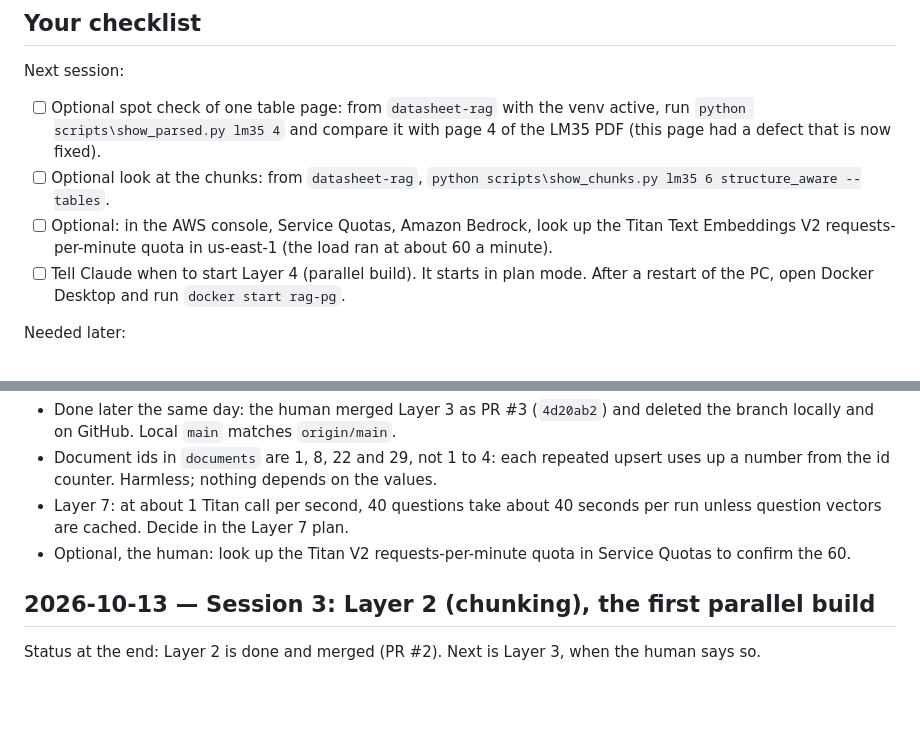
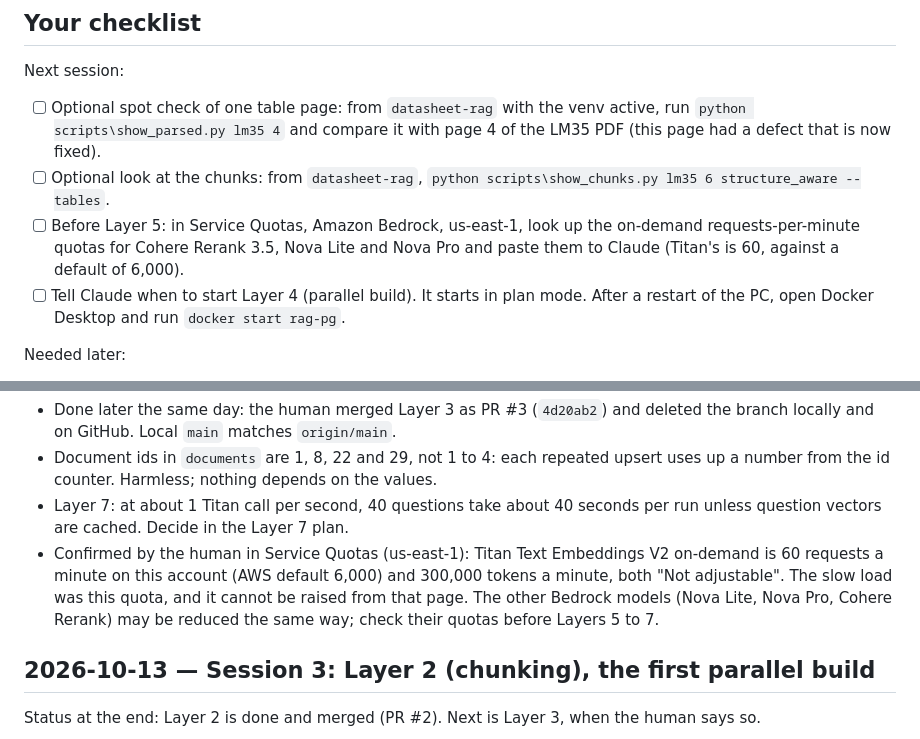
Before and after one commit to mibrahim20071030/RAG-Pipeline, a Markdown page: progress.md, 2 parts joined by grey strips. GitHub-like rendering; blank space fills up the shorter version.

Commit message:
Record the verified Titan request quota
Co-Authored-By: Claude Opus 5.5 <noreply@anthropic.com>

```diff
--- a/progress.md
+++ b/progress.md
@@ -8,7 +8,7 @@ Next session:
 
 - [ ] Optional spot check of one table page: from `datasheet-rag` with the venv active, run `python scripts\show_parsed.py lm35 4` and compare it with page 4 of the LM35 PDF (this page had a defect that is now fixed).
 - [ ] Optional look at the chunks: from `datasheet-rag`, `python scripts\show_chunks.py lm35 6 structure_aware --tables`.
-- [ ] Optional: in the AWS console, Service Quotas, Amazon Bedrock, look up the Titan Text Embeddings V2 requests-per-minute quota in us-east-1 (the load ran at about 60 a minute).
+- [ ] Before Layer 5: in Service Quotas, Amazon Bedrock, us-east-1, look up the on-demand requests-per-minute quotas for Cohere Rerank 3.5, Nova Lite and Nova Pro and paste them to Claude (Titan's is 60, against a default of 6,000).
 - [ ] Tell Claude when to start Layer 4 (parallel build). It starts in plan mode. After a restart of the PC, open Docker Desktop and run `docker start rag-pg`.
 
 Needed later:
@@ -111,7 +111,7 @@ Still open:
 - Done later the same day: the human merged Layer 3 as PR #3 (`4d20ab2`) and deleted the branch locally and on GitHub. Local `main` matches `origin/main`.
 - Document ids in `documents` are 1, 8, 22 and 29, not 1 to 4: each repeated upsert uses up a number from the id counter. Harmless; nothing depends on the values.
 - Layer 7: at about 1 Titan call per second, 40 questions take about 40 seconds per run unless question vectors are cached. Decide in the Layer 7 plan.
-- Optional, the human: look up the Titan V2 requests-per-minute quota in Service Quotas to confirm the 60.
+- Confirmed by the human in Service Quotas (us-east-1): Titan Text Embeddings V2 on-demand is 60 requests a minute on this account (AWS default 6,000) and 300,000 tokens a minute, both "Not adjustable". The slow load was this quota, and it cannot be raised from that page. The other Bedrock models (Nova Lite, Nova Pro, Cohere Rerank) may be reduced the same way; check their quotas before Layers 5 to 7.
 
 ## 2026-10-13 — Session 3: Layer 2 (chunking), the first parallel build
 
```
Also changed, not shown: CLAUDE.md (+1 -1 lines).
